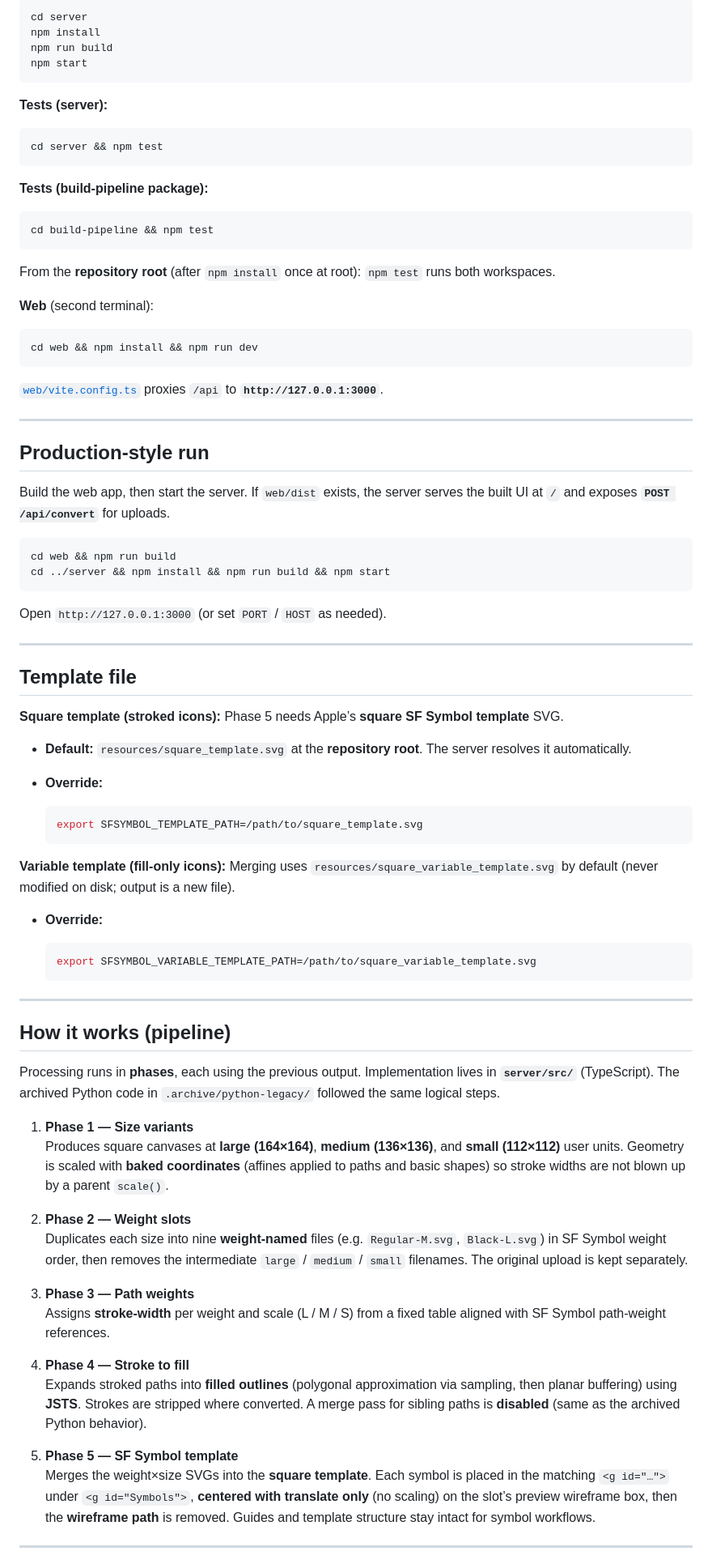
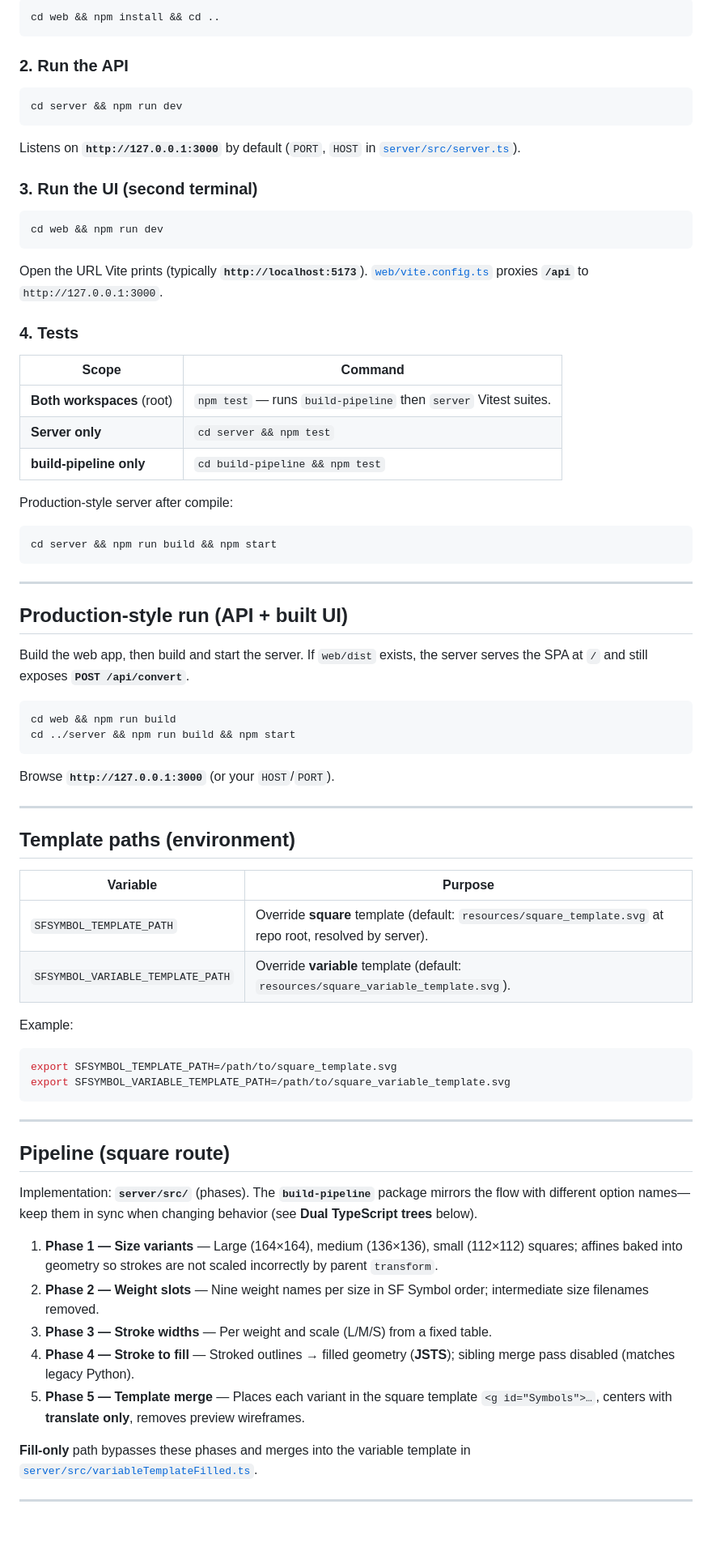
Before and after one commit to tricarro/svg-to-sfsymbol, a Markdown page: README.md, the part around one of its changes. Shown at 81% size. GitHub-like rendering; blank space fills up the shorter version.

````diff
--- a/README.md
+++ b/README.md
@@ -64,87 +62,80 @@ Runs on **`http://127.0.0.1:3000`** with live reload (`tsx`). Production-style r
 
 ```bash
-cd server
-npm install
-npm run build
-npm start
+cd web && npm install && cd ..
 ```
 
-**Tests (server):**
+### 2. Run the API
 
 ```bash
-cd server && npm test
+cd server && npm run dev
 ```
 
-**Tests (build-pipeline package):**
+Listens on **`http://127.0.0.1:3000`** by default (`PORT`, `HOST` in [`server/src/server.ts`](server/src/server.ts)).
+
+### 3. Run the UI (second terminal)
 
 ```bash
-cd build-pipeline && npm test
+cd web && npm run dev
 ```
 
-From the **repository root** (after `npm install` once at root): `npm test` runs both workspaces.
+Open the URL Vite prints (typically **`http://localhost:5173`**). [`web/vite.config.ts`](web/vite.config.ts) proxies **`/api`** to `http://127.0.0.1:3000`.
 
-**Web** (second terminal):
+### 4. Tests
+
+| Scope | Command |
+|--------|---------|
+| **Both workspaces** (root) | `npm test` — runs `build-pipeline` then `server` Vitest suites. |
+| **Server only** | `cd server && npm test` |
+| **build-pipeline only** | `cd build-pipeline && npm test` |
+
+Production-style server after compile:
 
 ```bash
-cd web && npm install && npm run dev
+cd server && npm run build && npm start
 ```
-
-[`web/vite.config.ts`](web/vite.config.ts) proxies `/api` to **`http://127.0.0.1:3000`**.
 
 ---
 
-## Production-style run
+## Production-style run (API + built UI)
 
-Build the web app, then start the server. If `web/dist` exists, the server serves the built UI at `/` and exposes **`POST /api/convert`** for uploads.
+Build the web app, then build and start the server. If `web/dist` exists, the server serves the SPA at `/` and still exposes **`POST /api/convert`**.
 
 ```bash
 cd web && npm run build
-cd ../server && npm install && npm run build && npm start
+cd ../server && npm run build && npm start
 ```
 
-Open `http://127.0.0.1:3000` (or set `PORT` / `HOST` as needed).
+Browse **`http://127.0.0.1:3000`** (or your `HOST`/`PORT`).
 
 ---
 
-## Template file
+## Template paths (environment)
 
-**Square template (stroked icons):** Phase 5 needs Apple’s **square SF Symbol template** SVG.
+| Variable | Purpose |
+|----------|---------|
+| `SFSYMBOL_TEMPLATE_PATH` | Override **square** template (default: `resources/square_template.svg` at repo root, resolved by server). |
+| `SFSYMBOL_VARIABLE_TEMPLATE_PATH` | Override **variable** template (default: `resources/square_variable_template.svg`). |
 
-- **Default:** `resources/square_template.svg` at the **repository root**. The server resolves it automatically.
-- **Override:**
+Example:
 
-  ```bash
-  export SFSYMBOL_TEMPLATE_PATH=/path/to/square_template.svg
-  ```
-
-**Variable template (fill-only icons):** Merging uses `resources/square_variable_template.svg` by default (never modified on disk; output is a new file).
-
-- **Override:**
-
-  ```bash
-  export SFSYMBOL_VARIABLE_TEMPLATE_PATH=/path/to/square_variable_template.svg
-  ```
+```bash
+export SFSYMBOL_TEMPLATE_PATH=/path/to/square_template.svg
+export SFSYMBOL_VARIABLE_TEMPLATE_PATH=/path/to/square_variable_template.svg
+```
 
 ---
 
-## How it works (pipeline)
+## Pipeline (square route)
 
-Processing runs in **phases**, each using the previous output. Implementation lives in **`server/src/`** (TypeScript). The archived Python code in `.archive/python-legacy/` followed the same logical steps.
+Implementation: **`server/src/`** (phases). The **`build-pipeline`** package mirrors the flow with different option names—keep them in sync when changing behavior (see **Dual TypeScript trees** below).
 
-1. **Phase 1 — Size variants**
-   Produces square canvases at **large (164×164)**, **medium (136×136)**, and **small (112×112)** user units. Geometry is scaled with **baked coordinates** (affines applied to paths and basic shapes) so stroke widths are not blown up by a parent `scale()`.
+1. **Phase 1 — Size variants** — Large (164×164), medium (136×136), small (112×112) squares; affines baked into geometry so strokes are not scaled incorrectly by parent `transform`.
+2. **Phase 2 — Weight slots** — Nine weight names per size in SF Symbol order; intermediate size filenames removed.
+3. **Phase 3 — Stroke widths** — Per weight and scale (L/M/S) from a fixed table.
+4. **Phase 4 — Stroke to fill** — Stroked outlines → filled geometry (**JSTS**); sibling merge pass disabled (matches legacy Python).
+5. **Phase 5 — Template merge** — Places each variant in the square template `<g id="Symbols">…`, centers with **translate only**, removes preview wireframes.
 
-2. **Phase 2 — Weight slots**
-   Duplicates each size into nine **weight-named** files (e.g. `Regular-M.svg`, `Black-L.svg`) in SF Symbol weight order, then removes the intermediate `large` / `medium` / `small` filenames. The original upload is kept separately.
-
-3. **Phase 3 — Path weights**
-   Assigns **stroke-width** per weight and scale (L / M / S) from a fixed table aligned with SF Symbol path-weight references.
-
-4. **Phase 4 — Stroke to fill**
-   Expands stroked paths into **filled outlines** (polygonal approximation via sampling, then planar buffering) using **JSTS**. Strokes are stripped where converted. A merge pass for sibling paths is **disabled** (same as the archived Python behavior).
-
-5. **Phase 5 — SF Symbol template**
-   Merges the weight×size SVGs into the **square template**. Each symbol is placed in the matching `<g id="…">` under `<g id="Symbols">`, **centered with translate only** (no scaling) on the slot’s preview wireframe box, then the **wireframe path** is removed. Guides and template structure stay intact for symbol workflows.
+**Fill-only** path bypasses these phases and merges into the variable template in [`server/src/variableTemplateFilled.ts`](server/src/variableTemplateFilled.ts).
 
 ---
 
````
Also changed, not shown: other parts of README.md (+53 -44 lines).
